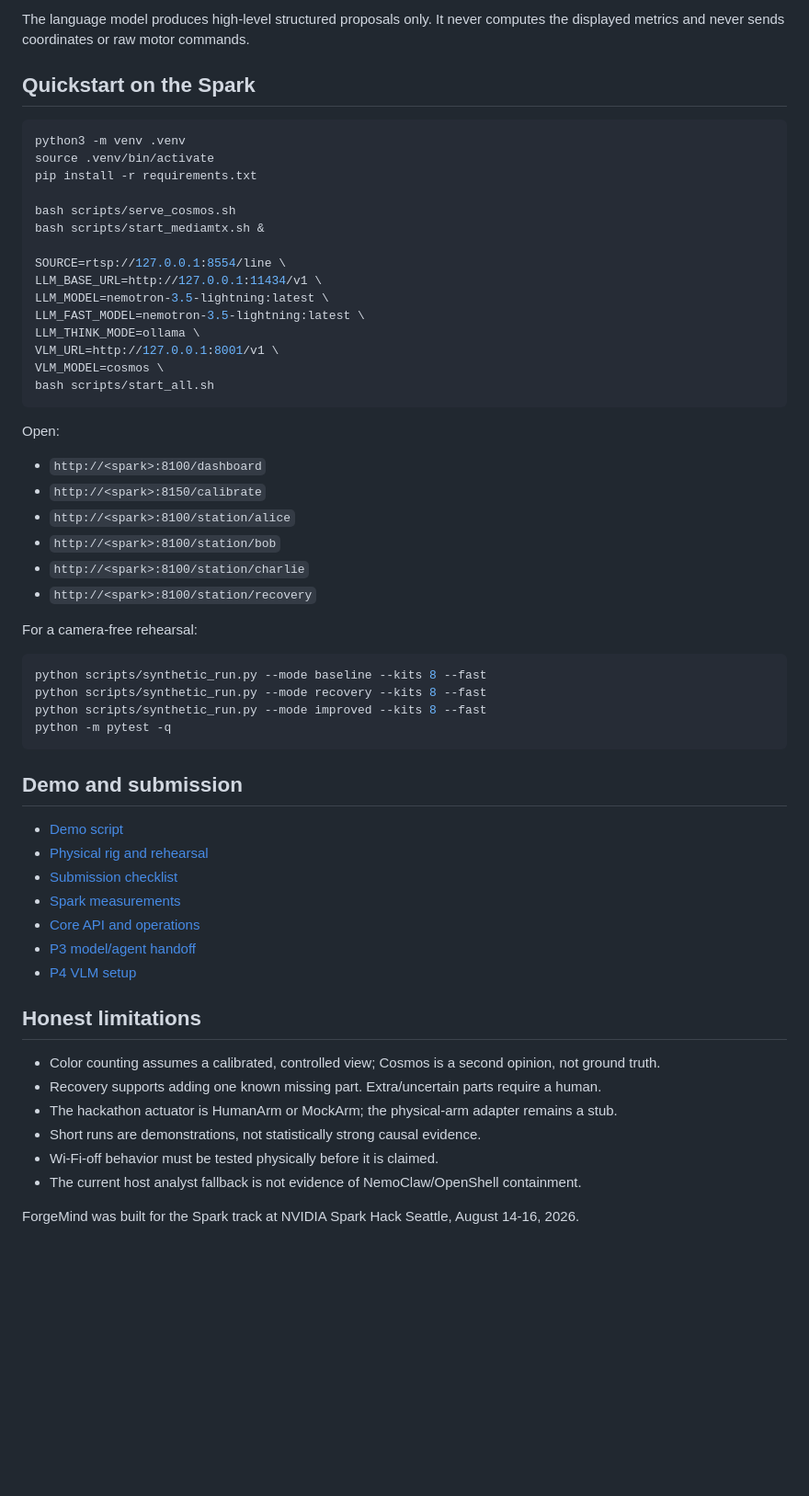
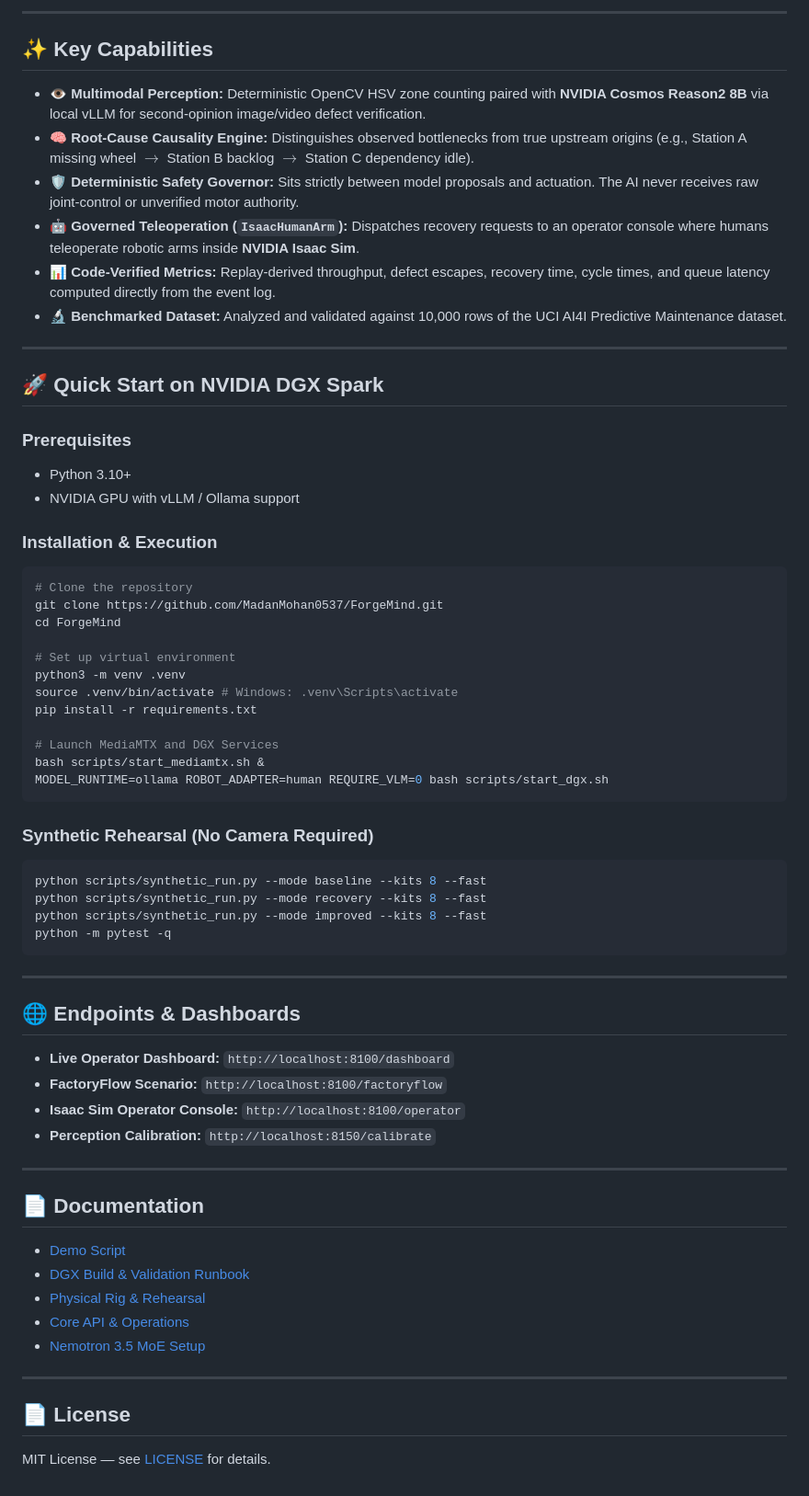
Before and after one commit to MadanMohan0537/ForgeMind, a Markdown page: README.md, the part around one of its changes. Shown at 92% size. Drawn GitHub-style; blank space fills up the shorter version.

Commit message:
docs: enrich README with architecture flowchart, features, and quickstart

````diff
--- a/README.md
+++ b/README.md
@@ -27,37 +48,42 @@ Nemotron 3.5 Lightning (Ollama :11434) -> proposals/analysis  +-> robot :8200 (H
 ```
 
-The language model produces high-level structured proposals only. It never computes the displayed metrics and never sends coordinates or raw motor commands.
+---
 
-## Quickstart on the Spark
+## ✨ Key Capabilities
+
+- **👁️ Multimodal Perception:** Deterministic OpenCV HSV zone counting paired with **NVIDIA Cosmos Reason2 8B** via local vLLM for second-opinion image/video defect verification.
+- **🧠 Root-Cause Causality Engine:** Distinguishes observed bottlenecks from true upstream origins (e.g., Station A missing wheel $\rightarrow$ Station B backlog $\rightarrow$ Station C dependency idle).
+- **🛡️ Deterministic Safety Governor:** Sits strictly between model proposals and actuation. The AI never receives raw joint-control or unverified motor authority.
+- **🤖 Governed Teleoperation (`IsaacHumanArm`):** Dispatches recovery requests to an operator console where humans teleoperate robotic arms inside **NVIDIA Isaac Sim**.
+- **📊 Code-Verified Metrics:** Replay-derived throughput, defect escapes, recovery time, cycle times, and queue latency computed directly from the event log.
+- **🔬 Benchmarked Dataset:** Analyzed and validated against 10,000 rows of the UCI AI4I Predictive Maintenance dataset.
+
+---
+
+## 🚀 Quick Start on NVIDIA DGX Spark
+
+### Prerequisites
+- Python 3.10+
+- NVIDIA GPU with vLLM / Ollama support
+
+### Installation & Execution
 
 ```bash
+# Clone the repository
+git clone https://github.com/MadanMohan0537/ForgeMind.git
+cd ForgeMind
+
+# Set up virtual environment
 python3 -m venv .venv
-source .venv/bin/activate
+source .venv/bin/activate # Windows: .venv\Scripts\activate
 pip install -r requirements.txt
 
-bash scripts/serve_cosmos.sh
+# Launch MediaMTX and DGX Services
 bash scripts/start_mediamtx.sh &
-
-SOURCE=rtsp://127.0.0.1:8554/line \
-LLM_BASE_URL=http://127.0.0.1:11434/v1 \
-LLM_MODEL=nemotron-3.5-lightning:latest \
-LLM_FAST_MODEL=nemotron-3.5-lightning:latest \
-LLM_THINK_MODE=ollama \
-VLM_URL=http://127.0.0.1:8001/v1 \
-VLM_MODEL=cosmos \
-bash scripts/start_all.sh
+MODEL_RUNTIME=ollama ROBOT_ADAPTER=human REQUIRE_VLM=0 bash scripts/start_dgx.sh
 ```
 
-Open:
-
-- `http://<spark>:8100/dashboard`
-- `http://<spark>:8150/calibrate`
-- `http://<spark>:8100/station/alice`
-- `http://<spark>:8100/station/bob`
-- `http://<spark>:8100/station/charlie`
-- `http://<spark>:8100/station/recovery`
-
-For a camera-free rehearsal:
+### Synthetic Rehearsal (No Camera Required)
 
 ```bash
 python scripts/synthetic_run.py --mode baseline --kits 8 --fast
@@ -66,23 +92,27 @@ python scripts/synthetic_run.py --mode improved --kits 8 --fast
 python -m pytest -q
 ```
 
-## Demo and submission
+---
 
-- [Demo script](docs/DEMO_SCRIPT.md)
-- [Physical rig and rehearsal](docs/PHYSICAL_RIG.md)
-- [Submission checklist](docs/SUBMISSION_CHECKLIST.md)
-- [Spark measurements](docs/SPARK_STORY.md)
-- [Core API and operations](docs/CORE.md)
-- [P3 model/agent handoff](docs/P3_HANDOFF.md)
-- [P4 VLM setup](docs/VSS_SETUP.md)
+## 🌐 Endpoints & Dashboards
 
-## Honest limitations
+- **Live Operator Dashboard:** `http://localhost:8100/dashboard`
+- **FactoryFlow Scenario:** `http://localhost:8100/factoryflow`
+- **Isaac Sim Operator Console:** `http://localhost:8100/operator`
+- **Perception Calibration:** `http://localhost:8150/calibrate`
 
-- Color counting assumes a calibrated, controlled view; Cosmos is a second opinion, not ground truth.
-- Recovery supports adding one known missing part. Extra/uncertain parts require a human.
-- The hackathon actuator is HumanArm or MockArm; the physical-arm adapter remains a stub.
-- Short runs are demonstrations, not statistically strong causal evidence.
-- Wi-Fi-off behavior must be tested physically before it is claimed.
-- The current host analyst fallback is not evidence of NemoClaw/OpenShell containment.
+---
 
-ForgeMind was built for the Spark track at NVIDIA Spark Hack Seattle, August 14-16, 2026.
+## 📄 Documentation
+
+- [Demo Script](docs/DEMO_SCRIPT.md)
+- [DGX Build & Validation Runbook](docs/DGX_RUNBOOK.md)
+- [Physical Rig & Rehearsal](docs/PHYSICAL_RIG.md)
+- [Core API & Operations](docs/CORE.md)
+- [Nemotron 3.5 MoE Setup](docs/LIGHTNING_DSPARK.md)
+
+---
+
+## 📄 License
+
+MIT License — see [LICENSE](LICENSE) for details.
````
Also changed, not shown: other parts of README.md (+41 -20 lines).
